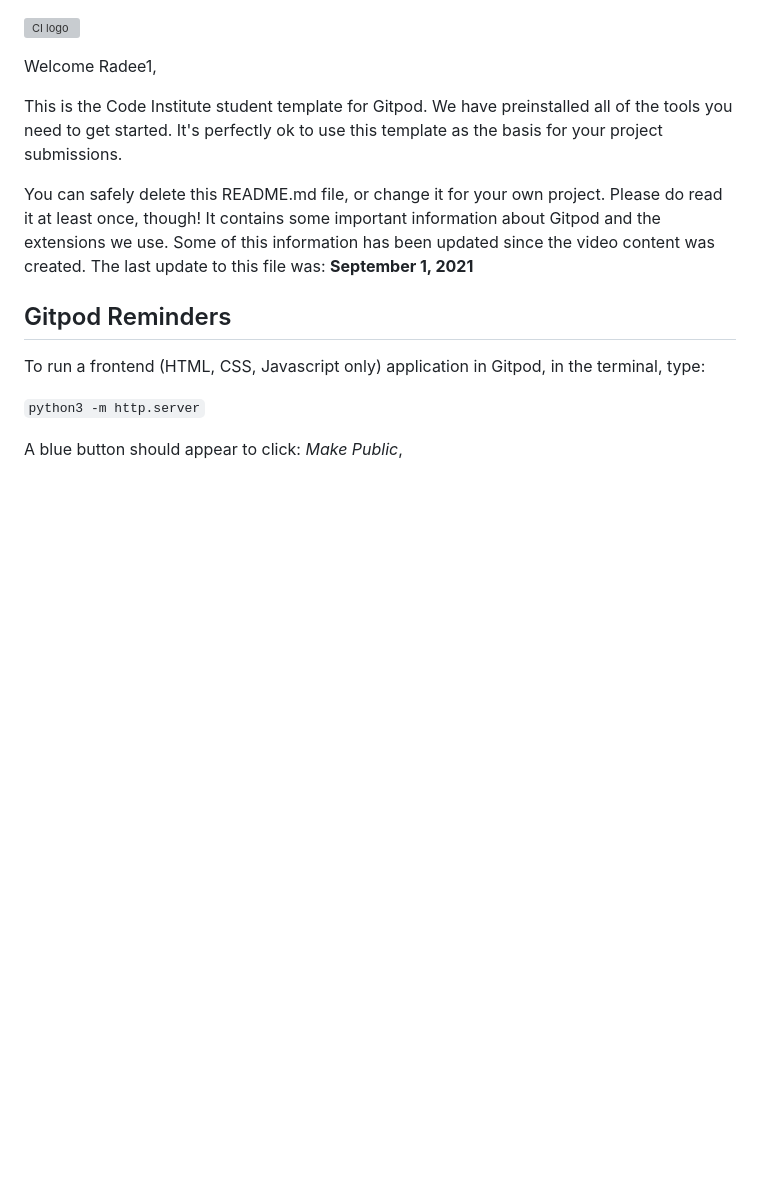
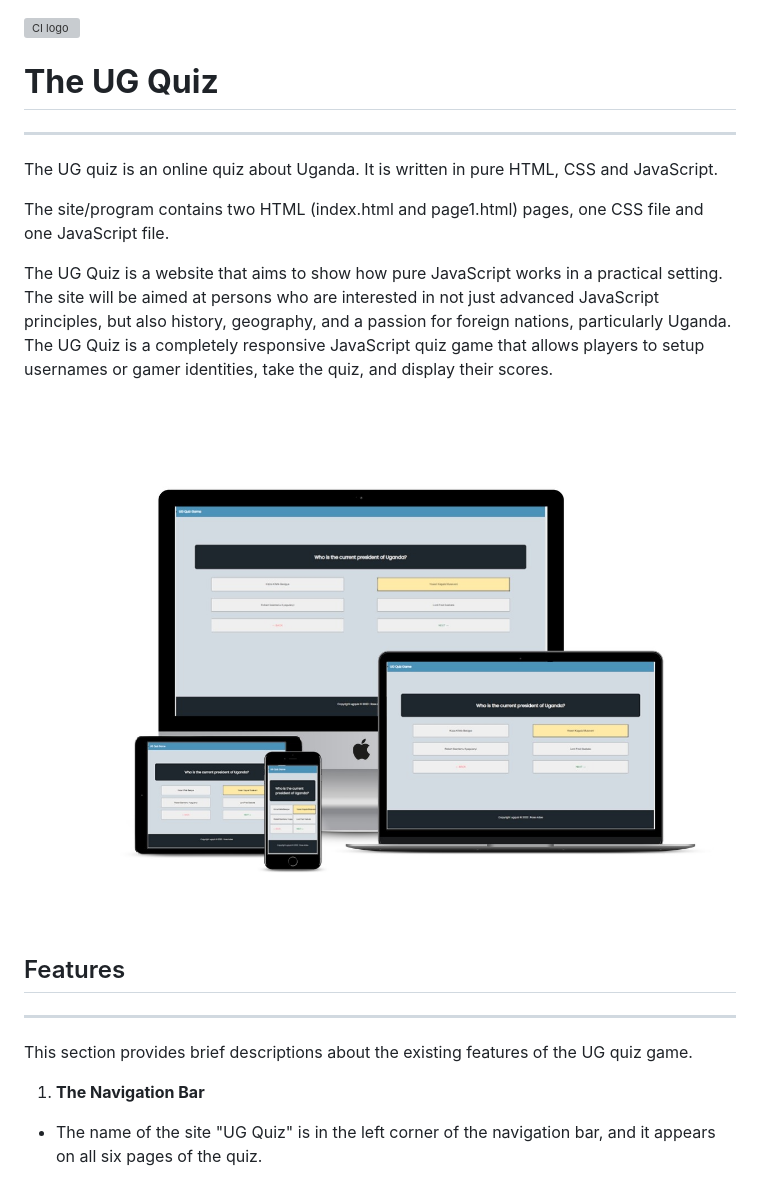
Before and after one commit to Radee1/uganda-quiz, a Markdown page: README.md, the part around the change printed below. Drawn GitHub-style; pictures changed too: assets/images/UG-Quiz-mockup.jpg (added); blank space fills up the shorter version; grey boxes are pictures that could not be loaded.

Commit message:
Add description for the ug quiz site and mockup image to readme

```diff
--- a/README.md
+++ b/README.md
@@ -1,16 +1,20 @@
 ![CI logo](https://codeinstitute.s3.amazonaws.com/fullstack/ci_logo_small.png)
 
-Welcome Radee1,
+# **The UG Quiz**
+----------------
+The UG quiz is an online quiz about Uganda. It is written in pure HTML, CSS and JavaScript.
 
-This is the Code Institute student template for Gitpod. We have preinstalled all of the tools you need to get started. It's perfectly ok to use this template as the basis for your project submissions.
+The site/program contains two HTML (index.html and page1.html) pages, one CSS file and one JavaScript file.
 
-You can safely delete this README.md file, or change it for your own project. Please do read it at least once, though! It contains some important information about Gitpod and the extensions we use. Some of this information has been updated since the video content was created. The last update to this file was: **September 1, 2021**
+The UG Quiz is a website that aims to show how pure JavaScript works in a practical setting. The site will be aimed at persons who are interested in not just advanced JavaScript principles, but also history, geography, and a passion for foreign nations, particularly Uganda. The UG Quiz is a completely responsive JavaScript quiz game that allows players to setup usernames or gamer identities, take the quiz, and display their scores.
 
-## Gitpod Reminders
+![The UG Quiz mockups](assets/images/UG-Quiz-mockup.jpg)
 
-To run a frontend (HTML, CSS, Javascript only) application in Gitpod, in the terminal, type:
+## Features
+-------------
+This section provides brief descriptions about the existing features of the UG quiz game.
 
-`python3 -m http.server`
+1. **The Navigation Bar**
 
-A blue button should appear to click: _Make Public_,
+* The name of the site "UG Quiz" is in the left corner of the navigation bar, and it appears on all six pages of the quiz.
 
```
Also changed, not shown: other parts of README.md (+1 -83 lines), 2 other files.
